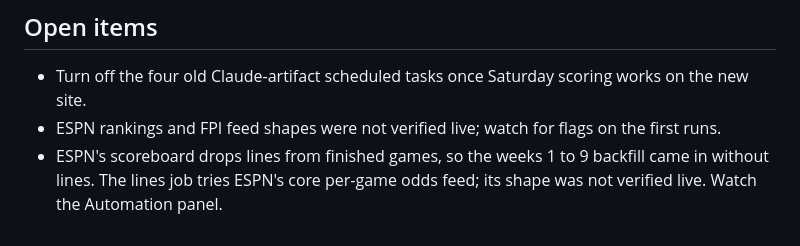
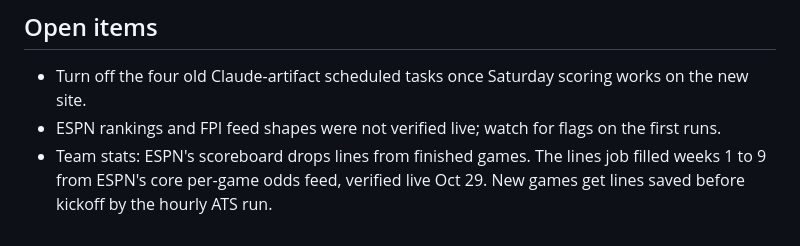
Before and after one commit to bperret/Tators-picks, a Markdown page: CLAUDE.md, the part around the change. Rendered like a GitHub page.

Commit message:
Note that the old-line fill worked live
Co-Authored-By: Claude Opus 5.5 <noreply@anthropic.com>
Claude-Session: https://claude.ai/code/session_01G9K23ArKi43kkUv3dAZAzq

```diff
--- a/CLAUDE.md
+++ b/CLAUDE.md
@@ -28,4 +28,4 @@ Private college football ATS pick em for one league. Commissioner: Benton (bperr
 ## Open items
 - Turn off the four old Claude-artifact scheduled tasks once Saturday scoring works on the new site.
 - ESPN rankings and FPI feed shapes were not verified live; watch for flags on the first runs.
-- ESPN's scoreboard drops lines from finished games, so the weeks 1 to 9 backfill came in without lines. The lines job tries ESPN's core per-game odds feed; its shape was not verified live. Watch the Automation panel.
+- Team stats: ESPN's scoreboard drops lines from finished games. The lines job filled weeks 1 to 9 from ESPN's core per-game odds feed, verified live Oct 29. New games get lines saved before kickoff by the hourly ATS run.
```
